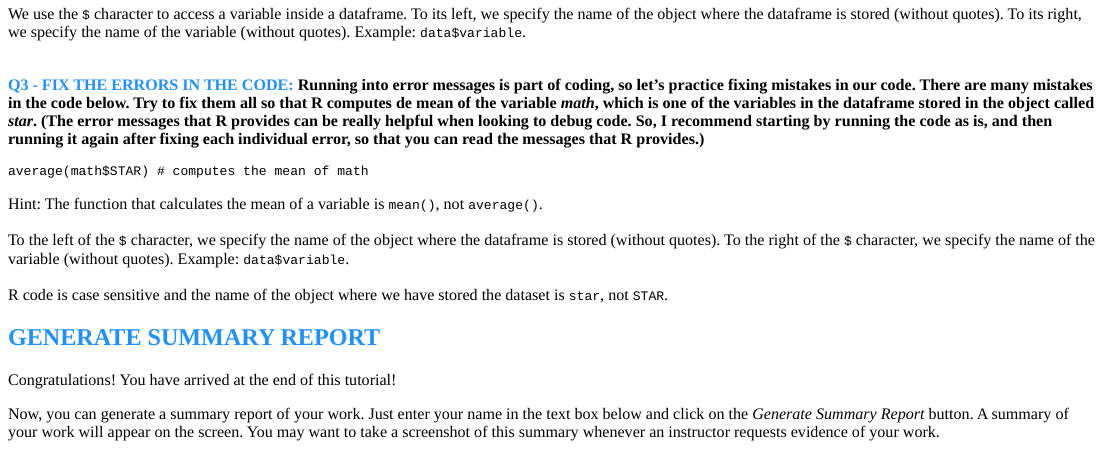
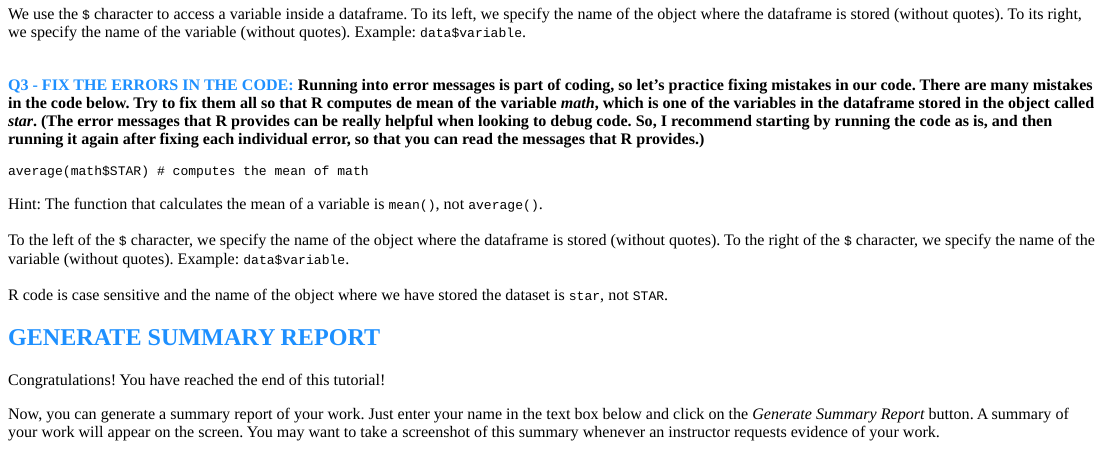
Before and after one commit to ellaudet/dsslearnr, an R Markdown document (inst/tutorials/01-introduction/01-introduction.Rmd): the page in a window 1100 px wide, from 6350 px down. The pictures show the output file inst/tutorials/01-introduction/01-introduction.html that the author committed with the source, opened offline.

Commit message:
"reached" instead of "arrived at"

````diff
--- a/inst/tutorials/01-introduction/01-introduction.Rmd
+++ b/inst/tutorials/01-introduction/01-introduction.Rmd
@@ -940,7 +940,7 @@ quiz(caption="",
 ```
 
 ## <span style=color:dodgerblue> GENERATE SUMMARY REPORT
-Congratulations! You have arrived at the end of this tutorial!
+Congratulations! You have reached the end of this tutorial!
 
 Now, you can generate a summary report of your work. Just enter your name in the text box below and click on the *Generate Summary Report* button. A summary of your work will appear on the screen. You may want to take a screenshot of this summary whenever an instructor requests evidence of your work.
 
````
Also changed, not shown: inst/tutorials/01-introduction/01-introduction.html.
